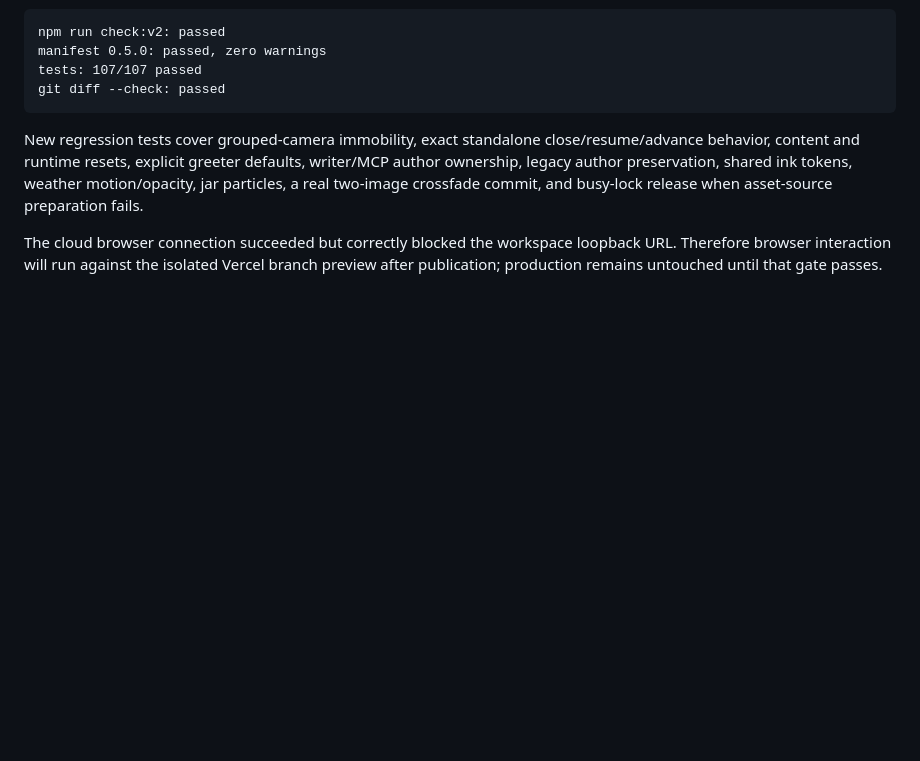
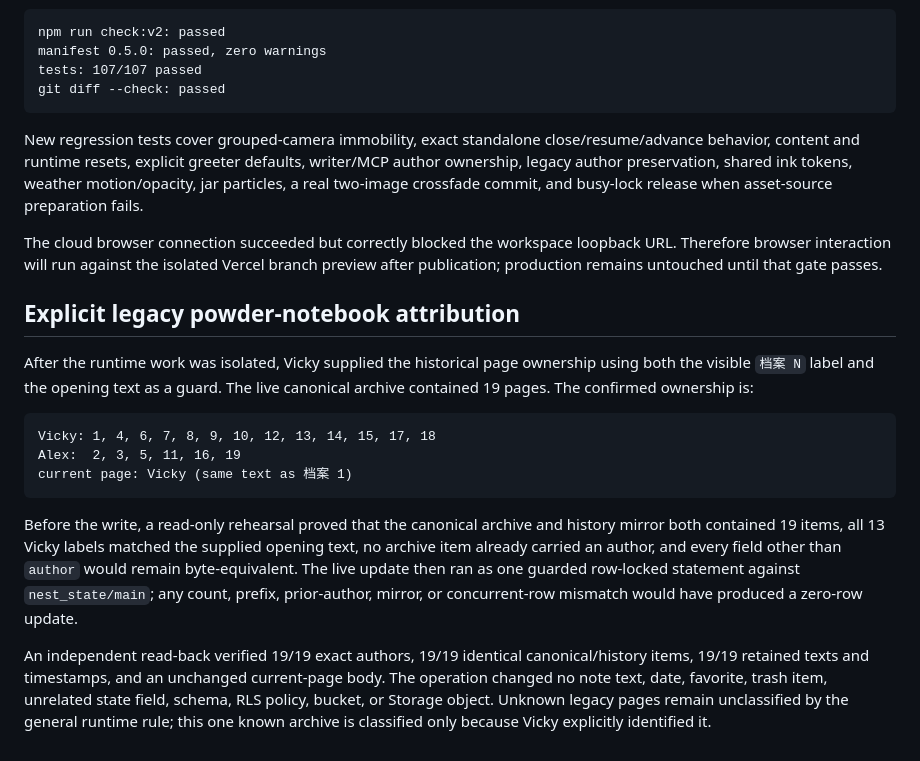
Before and after one commit to vicky81wu-ai/kitten_nest_lab, a Markdown page: docs/construction-logs/2026-08-12.md, the part around the change. Rendered like a GitHub page; blank space fills up the shorter version.

Commit message:
Record legacy notebook attribution

````diff
--- a/docs/construction-logs/2026-08-12.md
+++ b/docs/construction-logs/2026-08-12.md
@@ -55,3 +55,17 @@ git diff --check: passed
 New regression tests cover grouped-camera immobility, exact standalone close/resume/advance behavior, content and runtime resets, explicit greeter defaults, writer/MCP author ownership, legacy author preservation, shared ink tokens, weather motion/opacity, jar particles, a real two-image crossfade commit, and busy-lock release when asset-source preparation fails.
 
 The cloud browser connection succeeded but correctly blocked the workspace loopback URL. Therefore browser interaction will run against the isolated Vercel branch preview after publication; production remains untouched until that gate passes.
+
+## Explicit legacy powder-notebook attribution
+
+After the runtime work was isolated, Vicky supplied the historical page ownership using both the visible `档案 N` label and the opening text as a guard. The live canonical archive contained 19 pages. The confirmed ownership is:
+
+```text
+Vicky: 1, 4, 6, 7, 8, 9, 10, 12, 13, 14, 15, 17, 18
+Alex:  2, 3, 5, 11, 16, 19
+current page: Vicky (same text as 档案 1)
+```
+
+Before the write, a read-only rehearsal proved that the canonical archive and history mirror both contained 19 items, all 13 Vicky labels matched the supplied opening text, no archive item already carried an author, and every field other than `author` would remain byte-equivalent. The live update then ran as one guarded row-locked statement against `nest_state/main`; any count, prefix, prior-author, mirror, or concurrent-row mismatch would have produced a zero-row update.
+
+An independent read-back verified 19/19 exact authors, 19/19 identical canonical/history items, 19/19 retained texts and timestamps, and an unchanged current-page body. The operation changed no note text, date, favorite, trash item, unrelated state field, schema, RLS policy, bucket, or Storage object. Unknown legacy pages remain unclassified by the general runtime rule; this one known archive is classified only because Vicky explicitly identified it.
````
